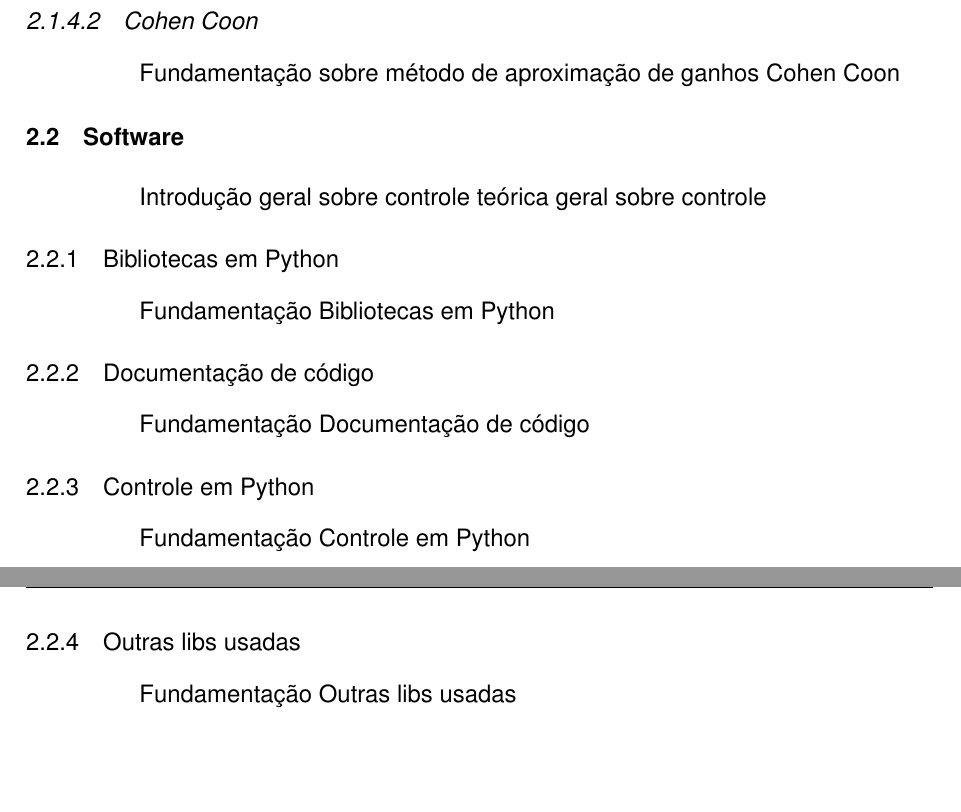
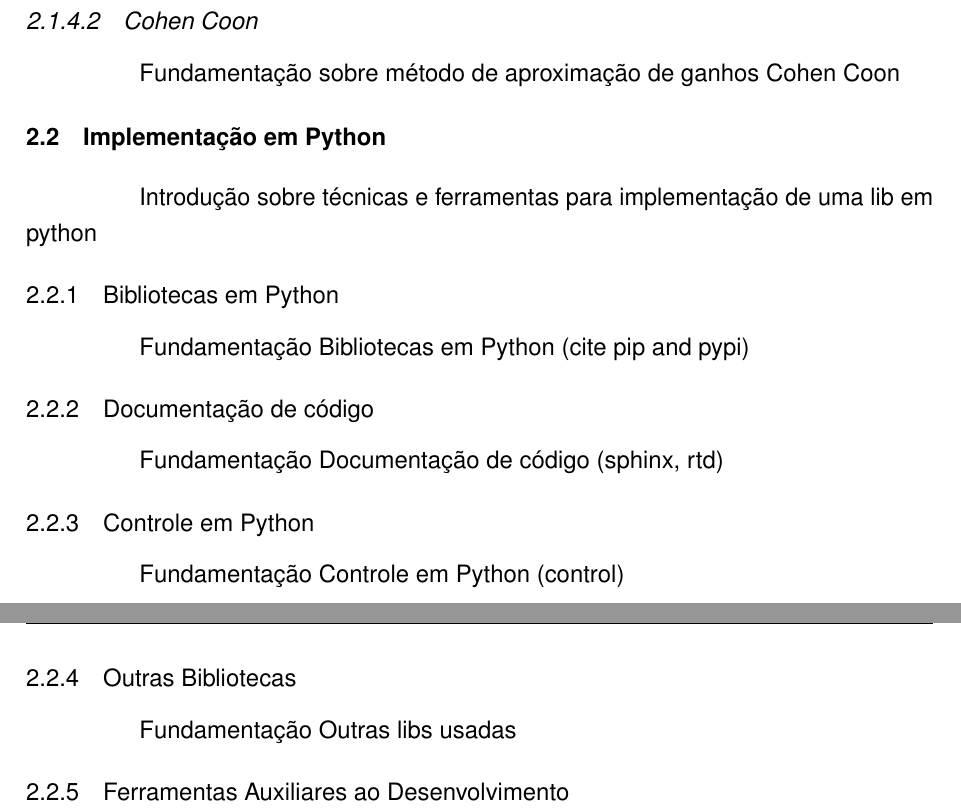
Before and after one commit to luizn22/tcc, a LaTeX thesis (monografia.tex, which reads tex/cap2.tex): two parts of pages 22 and 23 of 31, joined at a grey line, cut so that both start at the same text, the shorter picture padded with empty space. Compiled offline with pdfLaTeX.

Commit message:
update tcc

```diff
--- a/tex/cap2.tex
+++ b/tex/cap2.tex
@@ -216,22 +216,24 @@ Fundamentação sobre método de aproximação de ganhos Ziegler Nichols
 
 Fundamentação sobre método de aproximação de ganhos Cohen Coon
 
-\section{Software}
+\section{Implementação em Python}
 
-Introdução geral sobre controle teórica geral sobre controle
+Introdução sobre técnicas e ferramentas para implementação de uma lib em python
 
 \subsection{Bibliotecas em Python}
 
-Fundamentação Bibliotecas em Python
+Fundamentação Bibliotecas em Python (cite pip and pypi)
 
 \subsection{Documentação de código}
 
-Fundamentação Documentação de código
+Fundamentação Documentação de código (sphinx, rtd)
 
 \subsection{Controle em Python}
 
-Fundamentação Controle em Python
+Fundamentação Controle em Python (control)
 
-\subsection{Outras libs usadas}
+\subsection{Outras Bibliotecas}
 
 Fundamentação Outras libs usadas
+
+\subsection{Ferramentas Auxiliares ao Desenvolvimento}
```
Also changed, not shown: tex/cap3.tex (+2 -2 lines).
